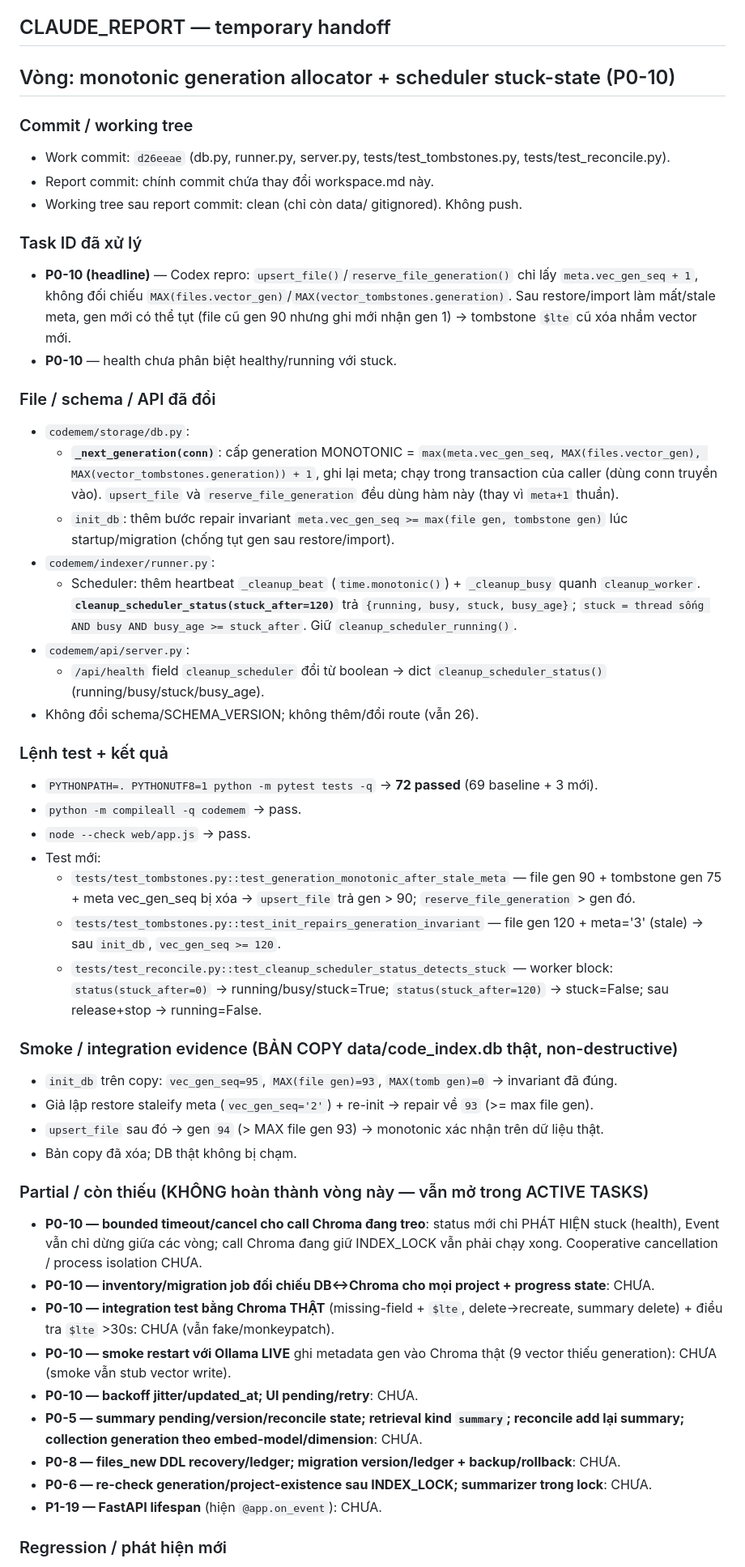
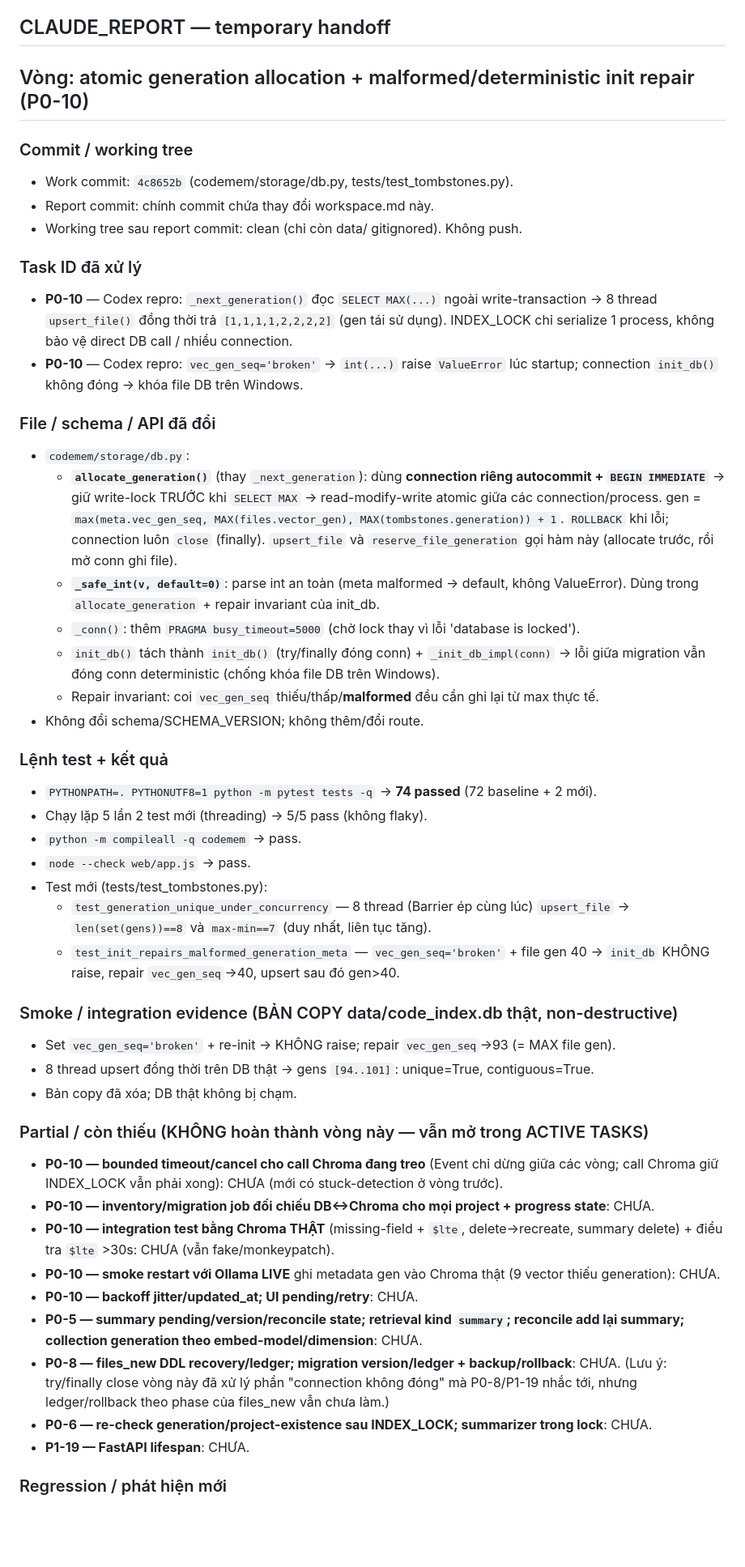
Before and after one commit to NamelessIT/code-memory, a Markdown page: workspace.md, the part around one of its changes. Shown at 81% size. Rendered like a GitHub page; blank space fills up the shorter version.

Commit message:
workspace: CLAUDE_REPORT atomic-gen + malformed-init batch (work o 4c8652b)
Co-Authored-By: Claude Opus 4.8 <noreply@anthropic.com>

```diff
--- a/workspace.md
+++ b/workspace.md
@@ -238,71 +238,66 @@ Lệnh kiểm tra tối thiểu:
 ## CLAUDE_REPORT — temporary handoff
 
 <!-- CLAUDE_REPORT_START -->
-## Vòng: monotonic generation allocator + scheduler stuck-state (P0-10)
+## Vòng: atomic generation allocation + malformed/deterministic init repair (P0-10)
 
 ### Commit / working tree
-- Work commit: `d26eeae` (db.py, runner.py, server.py, tests/test_tombstones.py, tests/test_reconcile.py).
+- Work commit: `4c8652b` (codemem/storage/db.py, tests/test_tombstones.py).
 - Report commit: chính commit chứa thay đổi workspace.md này.
 - Working tree sau report commit: clean (chỉ còn data/ gitignored). Không push.
 
 ### Task ID đã xử lý
-- **P0-10 (headline)** — Codex repro: `upsert_file()`/`reserve_file_generation()` chỉ lấy
-  `meta.vec_gen_seq + 1`, không đối chiếu `MAX(files.vector_gen)`/`MAX(vector_tombstones.generation)`.
-  Sau restore/import làm mất/stale meta, gen mới có thể tụt (file cũ gen 90 nhưng ghi mới nhận gen 1)
-  → tombstone `$lte` cũ xóa nhầm vector mới.
-- **P0-10** — health chưa phân biệt healthy/running với stuck.
+- **P0-10** — Codex repro: `_next_generation()` đọc `SELECT MAX(...)` ngoài write-transaction →
+  8 thread `upsert_file()` đồng thời trả `[1,1,1,1,2,2,2,2]` (gen tái sử dụng). INDEX_LOCK chỉ
+  serialize 1 process, không bảo vệ direct DB call / nhiều connection.
+- **P0-10** — Codex repro: `vec_gen_seq='broken'` → `int(...)` raise `ValueError` lúc startup;
+  connection `init_db()` không đóng → khóa file DB trên Windows.
 
 ### File / schema / API đã đổi
 - `codemem/storage/db.py`:
-  - **`_next_generation(conn)`**: cấp generation MONOTONIC =
-    `max(meta.vec_gen_seq, MAX(files.vector_gen), MAX(vector_tombstones.generation)) + 1`, ghi lại
-    meta; chạy trong transaction của caller (dùng conn truyền vào). `upsert_file` và
-    `reserve_file_generation` đều dùng hàm này (thay vì `meta+1` thuần).
-  - `init_db`: thêm bước repair invariant `meta.vec_gen_seq >= max(file gen, tombstone gen)` lúc
-    startup/migration (chống tụt gen sau restore/import).
-- `codemem/indexer/runner.py`:
-  - Scheduler: thêm heartbeat `_cleanup_beat` (`time.monotonic()`) + `_cleanup_busy` quanh
-    `cleanup_worker`. **`cleanup_scheduler_status(stuck_after=120)`** trả
-    `{running, busy, stuck, busy_age}`; `stuck = thread sống AND busy AND busy_age >= stuck_after`.
-    Giữ `cleanup_scheduler_running()`.
-- `codemem/api/server.py`:
-  - `/api/health` field `cleanup_scheduler` đổi từ boolean → dict `cleanup_scheduler_status()`
-    (running/busy/stuck/busy_age).
-- Không đổi schema/SCHEMA_VERSION; không thêm/đổi route (vẫn 26).
+  - **`allocate_generation()`** (thay `_next_generation`): dùng **connection riêng autocommit +
+    `BEGIN IMMEDIATE`** → giữ write-lock TRƯỚC khi `SELECT MAX` → read-modify-write atomic giữa các
+    connection/process. gen = `max(meta.vec_gen_seq, MAX(files.vector_gen), MAX(tombstones.generation)) + 1`.
+    `ROLLBACK` khi lỗi; connection luôn `close` (finally). `upsert_file` và `reserve_file_generation`
+    gọi hàm này (allocate trước, rồi mở conn ghi file).
+  - **`_safe_int(v, default=0)`**: parse int an toàn (meta malformed → default, không ValueError).
+    Dùng trong `allocate_generation` + repair invariant của init_db.
+  - `_conn()`: thêm `PRAGMA busy_timeout=5000` (chờ lock thay vì lỗi 'database is locked').
+  - `init_db()` tách thành `init_db()` (try/finally đóng conn) + `_init_db_impl(conn)` →
+    lỗi giữa migration vẫn đóng conn deterministic (chống khóa file DB trên Windows).
+  - Repair invariant: coi `vec_gen_seq` thiếu/thấp/**malformed** đều cần ghi lại từ max thực tế.
+- Không đổi schema/SCHEMA_VERSION; không thêm/đổi route.
 
 ### Lệnh test + kết quả
-- `PYTHONPATH=. PYTHONUTF8=1 python -m pytest tests -q` → **72 passed** (69 baseline + 3 mới).
+- `PYTHONPATH=. PYTHONUTF8=1 python -m pytest tests -q` → **74 passed** (72 baseline + 2 mới).
+- Chạy lặp 5 lần 2 test mới (threading) → 5/5 pass (không flaky).
 - `python -m compileall -q codemem` → pass.
 - `node --check web/app.js` → pass.
-- Test mới:
-  - `tests/test_tombstones.py::test_generation_monotonic_after_stale_meta` — file gen 90 + tombstone
-    gen 75 + meta vec_gen_seq bị xóa → `upsert_file` trả gen > 90; `reserve_file_generation` > gen đó.
-  - `tests/test_tombstones.py::test_init_repairs_generation_invariant` — file gen 120 + meta='3' (stale)
-    → sau `init_db`, `vec_gen_seq >= 120`.
-  - `tests/test_reconcile.py::test_cleanup_scheduler_status_detects_stuck` — worker block:
-    `status(stuck_after=0)` → running/busy/stuck=True; `status(stuck_after=120)` → stuck=False; sau
-    release+stop → running=False.
+- Test mới (tests/test_tombstones.py):
+  - `test_generation_unique_under_concurrency` — 8 thread (Barrier ép cùng lúc) `upsert_file` →
+    `len(set(gens))==8` và `max-min==7` (duy nhất, liên tục tăng).
+  - `test_init_repairs_malformed_generation_meta` — `vec_gen_seq='broken'` + file gen 40 →
+    `init_db` KHÔNG raise, repair `vec_gen_seq`→40, upsert sau đó gen>40.
 
 ### Smoke / integration evidence (BẢN COPY data/code_index.db thật, non-destructive)
-- `init_db` trên copy: `vec_gen_seq=95`, `MAX(file gen)=93`, `MAX(tomb gen)=0` → invariant đã đúng.
-- Giả lập restore staleify meta (`vec_gen_seq='2'`) + re-init → repair về `93` (>= max file gen).
-- `upsert_file` sau đó → gen `94` (> MAX file gen 93) → monotonic xác nhận trên dữ liệu thật.
+- Set `vec_gen_seq='broken'` + re-init → KHÔNG raise; repair `vec_gen_seq`→93 (= MAX file gen).
+- 8 thread upsert đồng thời trên DB thật → gens `[94..101]`: unique=True, contiguous=True.
 - Bản copy đã xóa; DB thật không bị chạm.
 
 ### Partial / còn thiếu (KHÔNG hoàn thành vòng này — vẫn mở trong ACTIVE TASKS)
-- **P0-10 — bounded timeout/cancel cho call Chroma đang treo**: status mới chỉ PHÁT HIỆN stuck
-  (health), Event vẫn chỉ dừng giữa các vòng; call Chroma đang giữ INDEX_LOCK vẫn phải chạy xong.
-  Cooperative cancellation / process isolation CHƯA.
+- **P0-10 — bounded timeout/cancel cho call Chroma đang treo** (Event chỉ dừng giữa các vòng;
+  call Chroma giữ INDEX_LOCK vẫn phải xong): CHƯA (mới có stuck-detection ở vòng trước).
 - **P0-10 — inventory/migration job đối chiếu DB↔Chroma cho mọi project + progress state**: CHƯA.
 - **P0-10 — integration test bằng Chroma THẬT** (missing-field + `$lte`, delete→recreate, summary
   delete) + điều tra `$lte` >30s: CHƯA (vẫn fake/monkeypatch).
 - **P0-10 — smoke restart với Ollama LIVE** ghi metadata gen vào Chroma thật (9 vector thiếu
-  generation): CHƯA (smoke vẫn stub vector write).
+  generation): CHƯA.
 - **P0-10 — backoff jitter/updated_at; UI pending/retry**: CHƯA.
 - **P0-5 — summary pending/version/reconcile state; retrieval kind `summary`; reconcile add lại
   summary; collection generation theo embed-model/dimension**: CHƯA.
 - **P0-8 — files_new DDL recovery/ledger; migration version/ledger + backup/rollback**: CHƯA.
+  (Lưu ý: try/finally close vòng này đã xử lý phần "connection không đóng" mà P0-8/P1-19 nhắc tới,
+  nhưng ledger/rollback theo phase của files_new vẫn chưa làm.)
 - **P0-6 — re-check generation/project-existence sau INDEX_LOCK; summarizer trong lock**: CHƯA.
-- **P1-19 — FastAPI lifespan** (hiện `@app.on_event`): CHƯA.
+- **P1-19 — FastAPI lifespan**: CHƯA.
 
 ### Regression / phát hiện mới
```
Also changed, not shown: other parts of workspace.md (+12 -12 lines).
